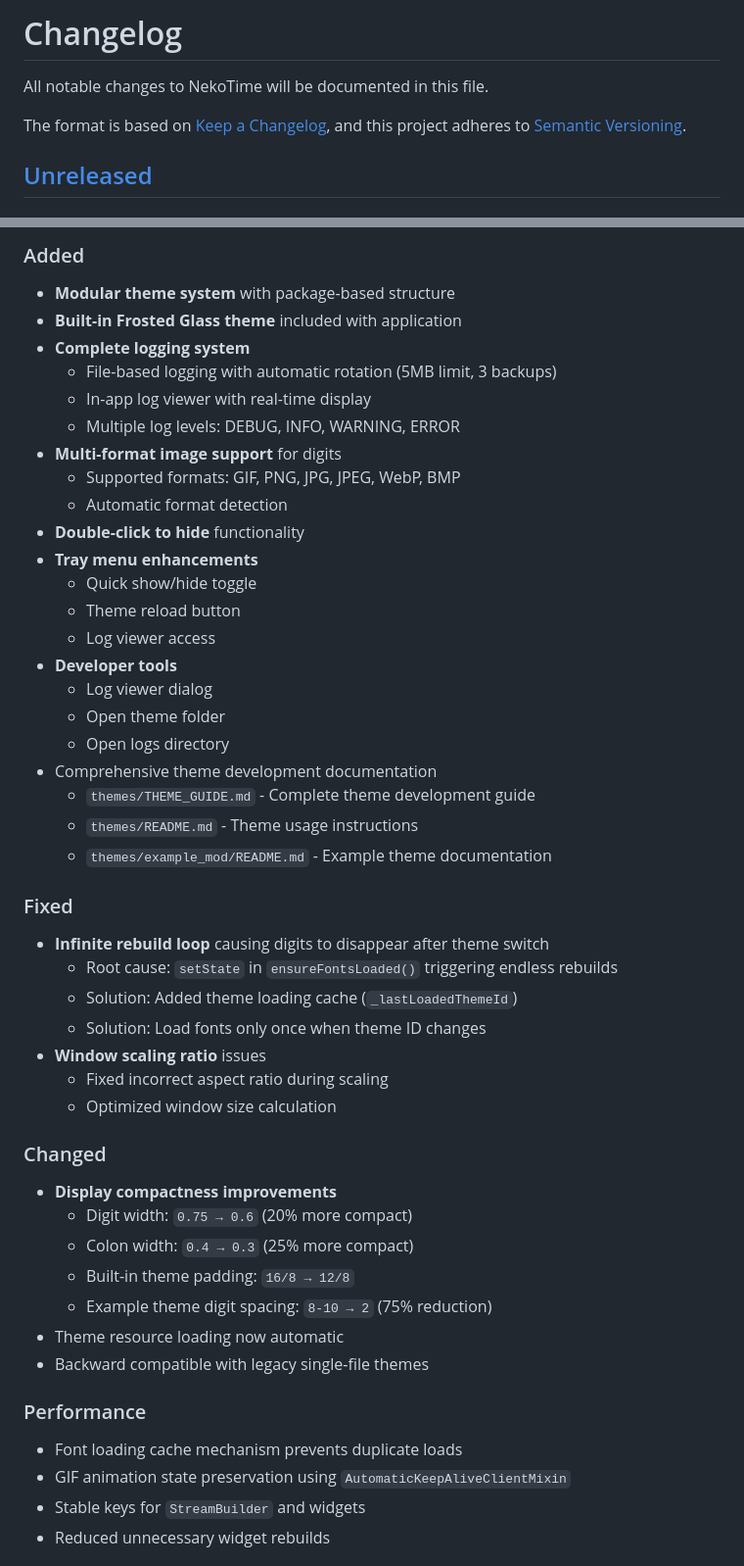
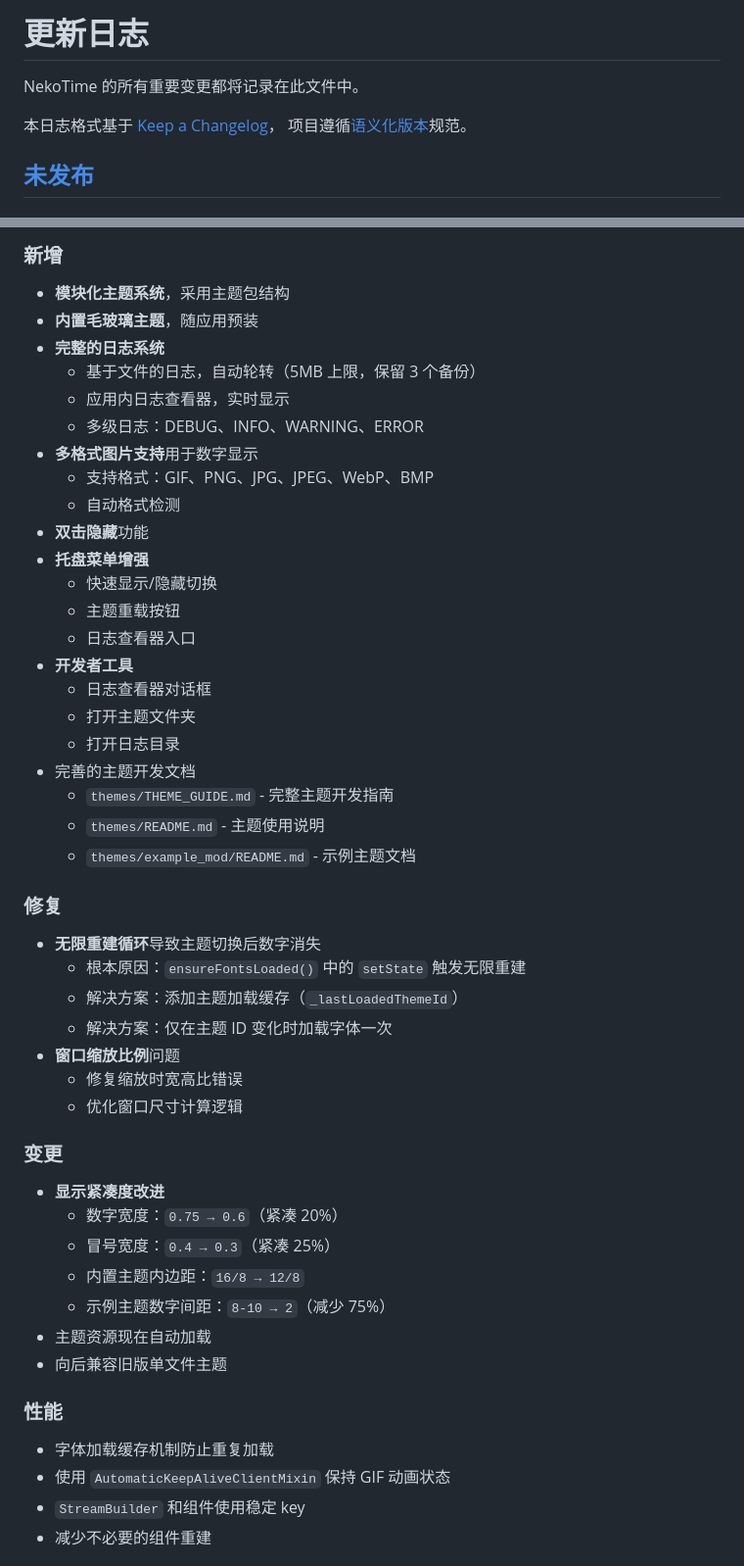
Before and after one commit to zoidberg-xgd/NekoTime, a Markdown page: CHANGELOG.md, 2 parts joined by grey strips. Shown: that part at 98% size. GitHub-like rendering.

```diff
--- a/CHANGELOG.md
+++ b/CHANGELOG.md
@@ -1,9 +1,9 @@
-# Changelog
+# 更新日志
 
-All notable changes to NekoTime will be documented in this file.
+NekoTime 的所有重要变更都将记录在此文件中。
 
-The format is based on [Keep a Changelog](https://keepachangelog.com/en/1.0.0/),
-and this project adheres to [Semantic Versioning](https://semver.org/spec/v2.0.0.html).
+本日志格式基于 [Keep a Changelog](https://keepachangelog.com/zh-CN/1.0.0/)，
+项目遵循[语义化版本](https://semver.org/lang/zh-CN/)规范。
 
-## [Unreleased]
+## [未发布]
 
@@ -36,49 +36,49 @@ and this project adheres to [Semantic Versioning](https://semver.org/spec/v2.0.0
 
-### Added
-- **Modular theme system** with package-based structure
-- **Built-in Frosted Glass theme** included with application
-- **Complete logging system**
-  - File-based logging with automatic rotation (5MB limit, 3 backups)
-  - In-app log viewer with real-time display
-  - Multiple log levels: DEBUG, INFO, WARNING, ERROR
-- **Multi-format image support** for digits
-  - Supported formats: GIF, PNG, JPG, JPEG, WebP, BMP
-  - Automatic format detection
-- **Double-click to hide** functionality
-- **Tray menu enhancements**
-  - Quick show/hide toggle
-  - Theme reload button
-  - Log viewer access
-- **Developer tools**
-  - Log viewer dialog
-  - Open theme folder
-  - Open logs directory
-- Comprehensive theme development documentation
-  - `themes/THEME_GUIDE.md` - Complete theme development guide
-  - `themes/README.md` - Theme usage instructions
-  - `themes/example_mod/README.md` - Example theme documentation
+### 新增
+- **模块化主题系统**，采用主题包结构
+- **内置毛玻璃主题**，随应用预装
+- **完整的日志系统**
+  - 基于文件的日志，自动轮转（5MB 上限，保留 3 个备份）
+  - 应用内日志查看器，实时显示
+  - 多级日志：DEBUG、INFO、WARNING、ERROR
+- **多格式图片支持**用于数字显示
+  - 支持格式：GIF、PNG、JPG、JPEG、WebP、BMP
+  - 自动格式检测
+- **双击隐藏**功能
+- **托盘菜单增强**
+  - 快速显示/隐藏切换
+  - 主题重载按钮
+  - 日志查看器入口
+- **开发者工具**
+  - 日志查看器对话框
+  - 打开主题文件夹
+  - 打开日志目录
+- 完善的主题开发文档
+  - `themes/THEME_GUIDE.md` - 完整主题开发指南
+  - `themes/README.md` - 主题使用说明
+  - `themes/example_mod/README.md` - 示例主题文档
 
-### Fixed
-- **Infinite rebuild loop** causing digits to disappear after theme switch
-  - Root cause: `setState` in `ensureFontsLoaded()` triggering endless rebuilds
-  - Solution: Added theme loading cache (`_lastLoadedThemeId`)
-  - Solution: Load fonts only once when theme ID changes
-- **Window scaling ratio** issues
-  - Fixed incorrect aspect ratio during scaling
-  - Optimized window size calculation
+### 修复
+- **无限重建循环**导致主题切换后数字消失
+  - 根本原因：`ensureFontsLoaded()` 中的 `setState` 触发无限重建
+  - 解决方案：添加主题加载缓存（`_lastLoadedThemeId`）
+  - 解决方案：仅在主题 ID 变化时加载字体一次
+- **窗口缩放比例**问题
+  - 修复缩放时宽高比错误
+  - 优化窗口尺寸计算逻辑
 
-### Changed
-- **Display compactness improvements**
-  - Digit width: `0.75 → 0.6` (20% more compact)
-  - Colon width: `0.4 → 0.3` (25% more compact)
-  - Built-in theme padding: `16/8 → 12/8`
-  - Example theme digit spacing: `8-10 → 2` (75% reduction)
-- Theme resource loading now automatic
-- Backward compatible with legacy single-file themes
+### 变更
+- **显示紧凑度改进**
+  - 数字宽度：`0.75 → 0.6`（紧凑 20%）
+  - 冒号宽度：`0.4 → 0.3`（紧凑 25%）
+  - 内置主题内边距：`16/8 → 12/8`
+  - 示例主题数字间距：`8-10 → 2`（减少 75%）
+- 主题资源现在自动加载
+- 向后兼容旧版单文件主题
 
-### Performance
-- Font loading cache mechanism prevents duplicate loads
-- GIF animation state preservation using `AutomaticKeepAliveClientMixin`
-- Stable keys for `StreamBuilder` and widgets
-- Reduced unnecessary widget rebuilds
+### 性能
+- 字体加载缓存机制防止重复加载
+- 使用 `AutomaticKeepAliveClientMixin` 保持 GIF 动画状态
+- `StreamBuilder` 和组件使用稳定 key
+- 减少不必要的组件重建
 
```
Also changed, not shown: other parts of CHANGELOG.md (+61 -61 lines), README.md (+2 -2 lines).
